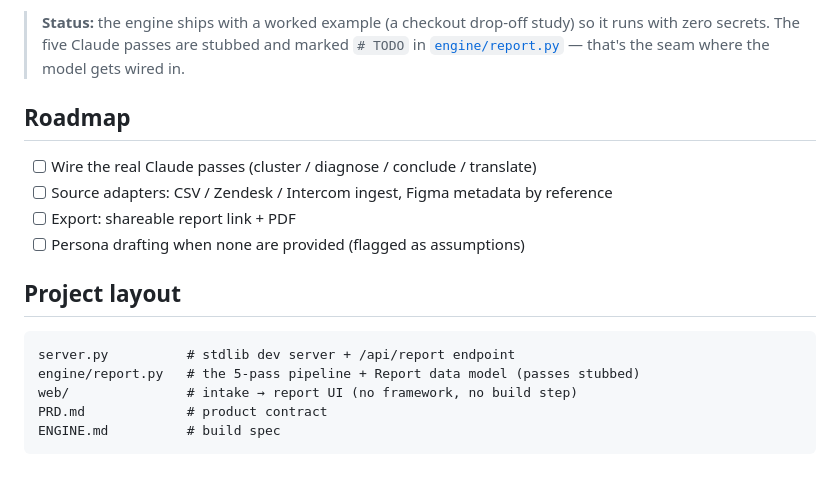
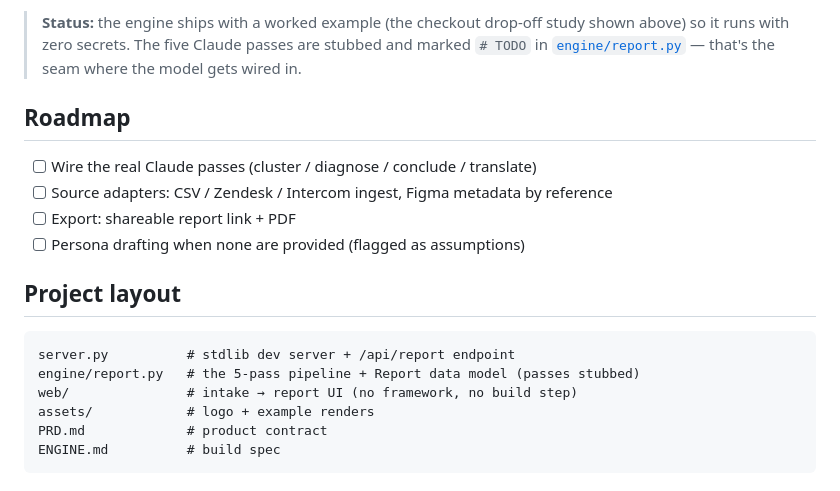
Before and after one commit to Espressobeanss/loupe, a Markdown page: README.md, the part around one of its changes. GitHub-like rendering.

````diff
--- a/README.md
+++ b/README.md
@@ -59,5 +76,5 @@ The diagnosis is computed **once**; only `translate` is role-conditioned — whi
 
-> **Status:** the engine ships with a worked example (a checkout drop-off study) so it runs with zero secrets. The five Claude passes are stubbed and marked `# TODO` in [`engine/report.py`](engine/report.py) — that's the seam where the model gets wired in.
+> **Status:** the engine ships with a worked example (the checkout drop-off study shown above) so it runs with zero secrets. The five Claude passes are stubbed and marked `# TODO` in [`engine/report.py`](engine/report.py) — that's the seam where the model gets wired in.
 
 ## Roadmap
 
@@ -72,6 +89,7 @@ The diagnosis is computed **once**; only `translate` is role-conditioned — whi
 server.py          # stdlib dev server + /api/report endpoint
 engine/report.py   # the 5-pass pipeline + Report data model (passes stubbed)
 web/               # intake → report UI (no framework, no build step)
+assets/            # logo + example renders
 PRD.md             # product contract
 ENGINE.md          # build spec
 ```
````
Also changed, not shown: other parts of README.md (+21 -4 lines), assets/example-report.png (added), assets/example-roles.png (added), 2 other files.
